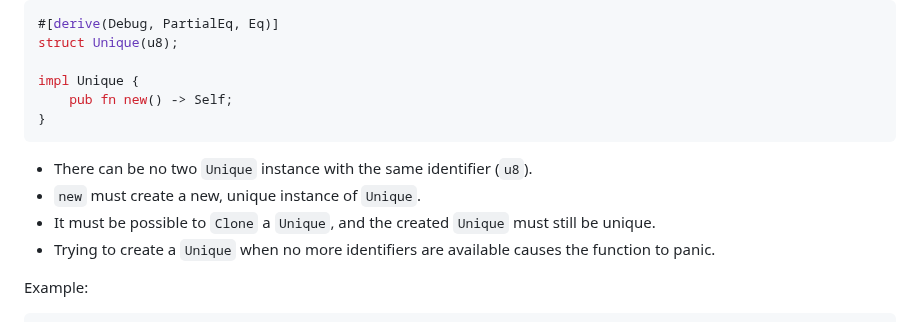
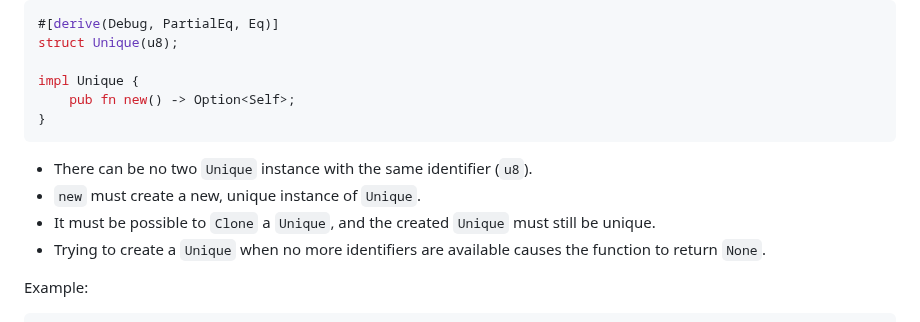
Before and after one commit to 42-Short/shortinette, a Markdown page: rust/subjects/module-05.md, the part around the change. Drawn GitHub-style.

Commit message:
changed panic to option

````diff
--- a/rust/subjects/module-05.md
+++ b/rust/subjects/module-05.md
@@ -111,14 +111,14 @@ Create a type named `Unique`.
 struct Unique(u8);
 
 impl Unique {
-    pub fn new() -> Self;
+    pub fn new() -> Option<Self>;
 }
 ```
 
 * There can be no two `Unique` instance with the same identifier (`u8`).
 * `new` must create a new, unique instance of `Unique`.
 * It must be possible to `Clone` a `Unique`, and the created `Unique` must still be unique.
-* Trying to create a `Unique` when no more identifiers are available causes the function to panic.
+* Trying to create a `Unique` when no more identifiers are available causes the function to return `None`.
 
 Example:
 
````
